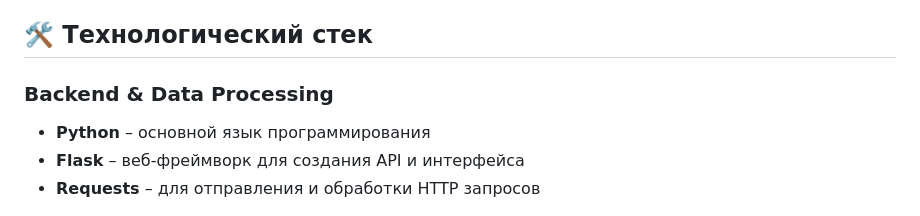
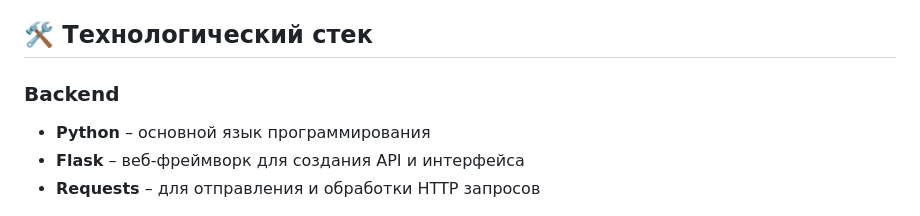
Before and after one commit to DaniilLeonchuk/lora_project, a Markdown page: README.md, the part around the change. Rendered like a GitHub page.

```diff
--- a/README.md
+++ b/README.md
@@ -12,7 +12,7 @@
 
 ## 🛠 Технологический стек
 
-### Backend & Data Processing
+### Backend
 - **Python** – основной язык программирования
 - **Flask** – веб-фреймворк для создания API и интерфейса
 - **Requests** – для отправления и обработки HTTP запросов
```
